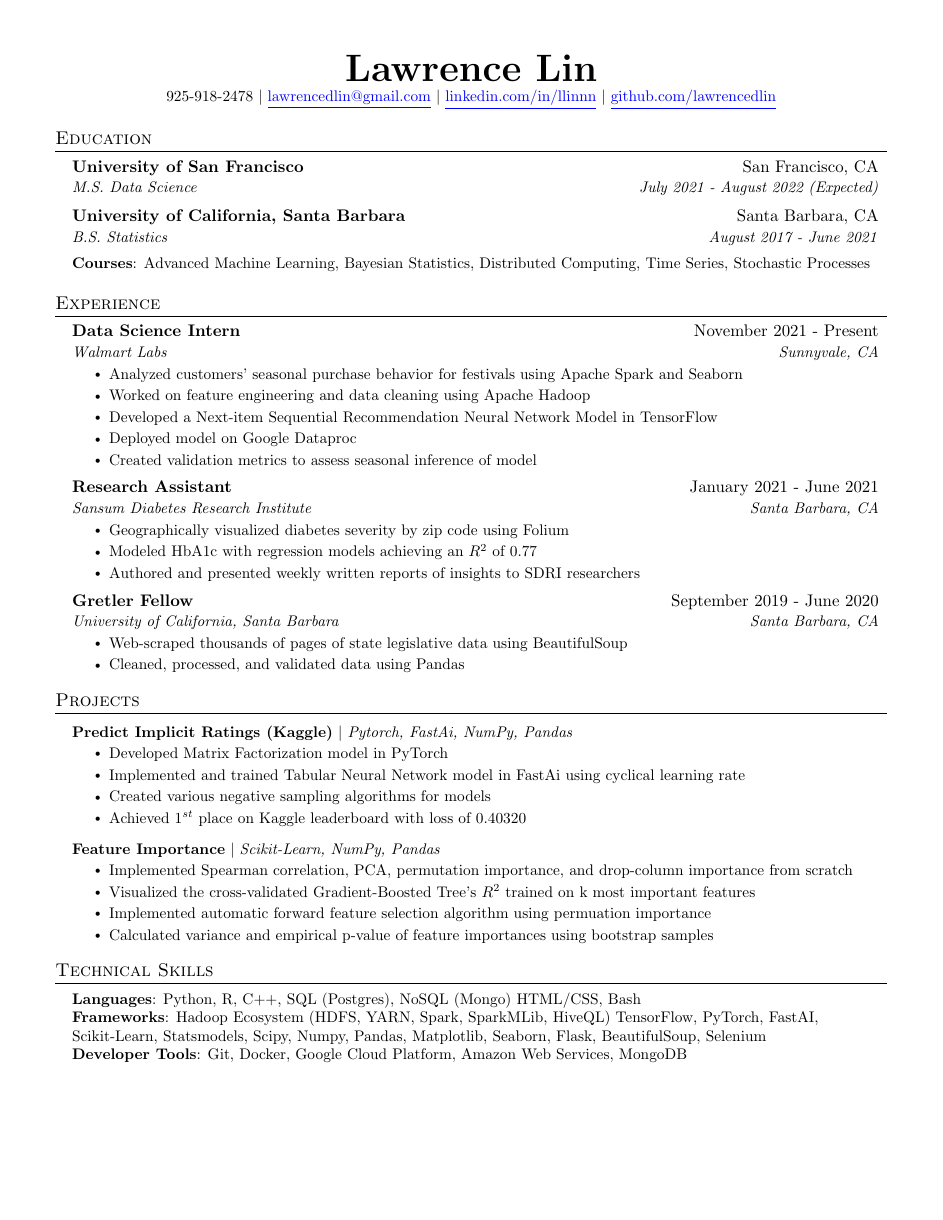
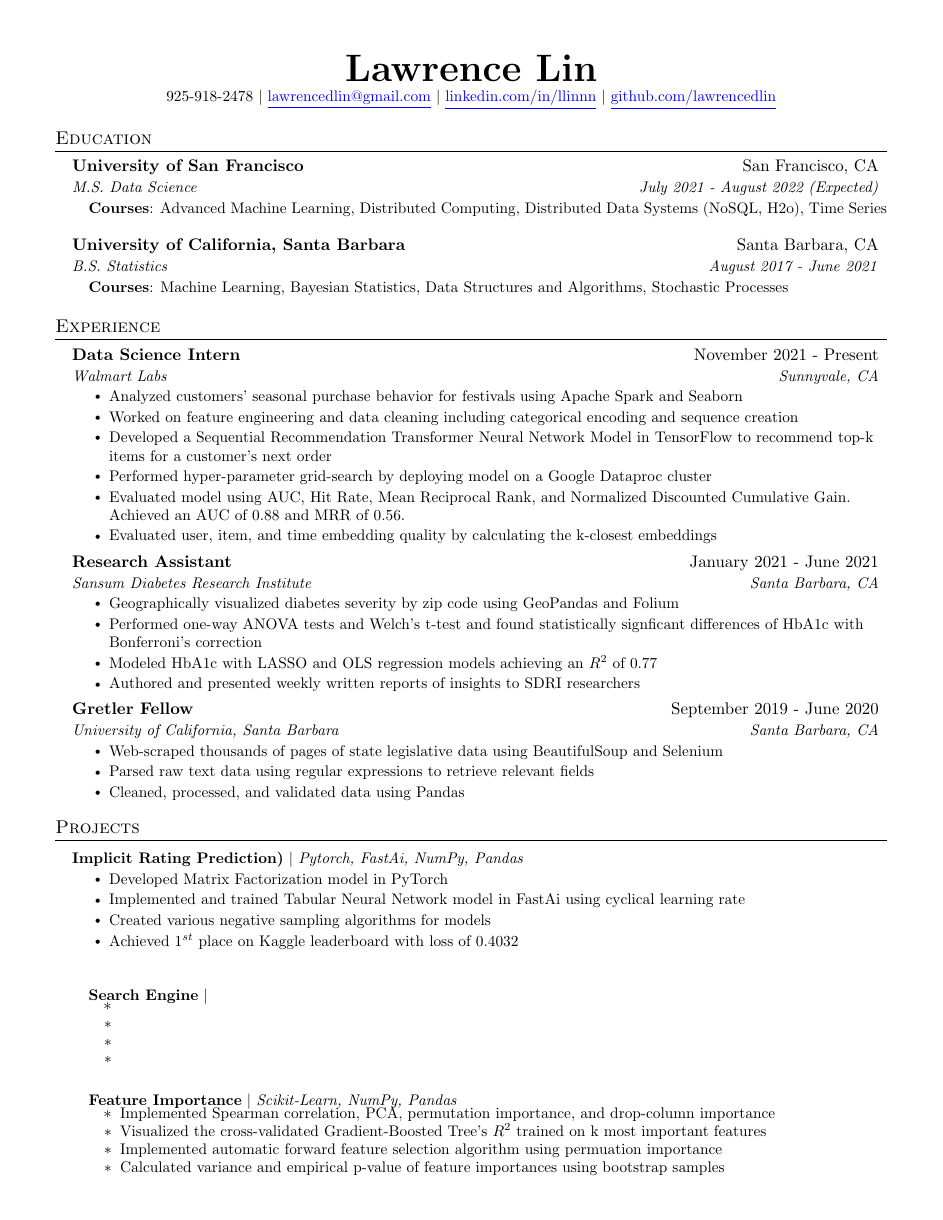
Before and after one commit to lawrencedlin/resume, a LaTeX document (main.tex): the whole page before the commit and page 1 of 2 after it. The pictures show the PDF file resume.pdf that the author committed with the source.

Commit message:
Updated bullet points for work experience

```diff
--- a/main.tex
+++ b/main.tex
@@ -125,14 +125,19 @@
     \resumeSubheading
       {University of San Francisco}{San Francisco, CA}
       {M.S. Data Science}{July 2021 - August 2022 (Expected)}
+      \begin{itemize}[leftmargin = 0.15in, label={}]
+    \small{\item{
+     \textbf{Courses}{: Advanced Machine Learning, Distributed Computing, Distributed Data Systems (NoSQL, H2o), Time Series}}}
+     \end{itemize}
     \resumeSubheading
       {University of California, Santa Barbara}{Santa Barbara, CA}
       {B.S. Statistics}{August 2017 - June 2021}
+      \begin{itemize}[leftmargin = 0.15in, label={}]
+    \small{\item{
+     \textbf{Courses}{: Machine Learning, Bayesian Statistics, Data Structures and Algorithms, Stochastic Processes}}}
+     \end{itemize}
   \resumeSubHeadingListEnd
-    \begin{itemize}[leftmargin = 0.15in, label={}]
-    \small{\item{
-     \textbf{Courses}{: Advanced Machine Learning, Bayesian Statistics, Distributed Computing, Time Series, Stochastic Processes}}}
-     \end{itemize}
+
 
 
 %-----------EXPERIENCE-----------
@@ -144,10 +149,11 @@
       {Walmart Labs}{Sunnyvale, CA}
       \resumeItemListStart
         \resumeItem{Analyzed customers' seasonal purchase behavior for festivals using Apache Spark and Seaborn}
-        \resumeItem{Worked on feature engineering and data cleaning using Apache Hadoop}
-        \resumeItem{Developed a Next-item Sequential Recommendation Neural Network Model in TensorFlow}
-        \resumeItem{Deployed model on Google Dataproc}
-        \resumeItem{Created validation metrics to assess seasonal inference of model}
+        \resumeItem{Worked on feature engineering and data cleaning including categorical encoding and sequence creation}
+        \resumeItem{Developed a Sequential Recommendation Transformer Neural Network Model in TensorFlow to recommend top-k items for a customer's next order}
+        \resumeItem{Performed hyper-parameter grid-search by deploying model on a Google Dataproc cluster}
+        \resumeItem{Evaluated model using AUC, Hit Rate, Mean Reciprocal Rank, and Normalized Discounted Cumulative Gain. Achieved an AUC of 0.88 and MRR of 0.56.}
+        \resumeItem{Evaluated user, item, and time embedding quality by calculating the k-closest embeddings}
       \resumeItemListEnd
 
 % -----------Multiple Positions Heading-----------
@@ -164,9 +170,11 @@
       {Research Assistant}{January 2021 - June 2021}
       {Sansum Diabetes Research Institute}{Santa Barbara, CA}
       \resumeItemListStart
-        \resumeItem{Geographically visualized diabetes severity by zip code using Folium}
+        \resumeItem{Geographically visualized diabetes severity by zip code using GeoPandas and Folium}
 
-        \resumeItem{Modeled HbA1c with regression models achieving an $R^{2}$ of 0.77}
+        \resumeItem{Performed one-way ANOVA tests and Welch's t-test and found statistically signficant differences of HbA1c with Bonferroni's correction}
+
+        \resumeItem{Modeled HbA1c with LASSO and OLS regression models achieving an $R^{2}$ of 0.77}
 
         \resumeItem{Authored and presented weekly written reports of insights to SDRI researchers}
     \resumeItemListEnd
@@ -175,7 +183,8 @@
       {Gretler Fellow}{September 2019 - June 2020}
       {University of California, Santa Barbara}{Santa Barbara, CA}
       \resumeItemListStart
-        \resumeItem{Web-scraped thousands of pages of state legislative data using BeautifulSoup}
+        \resumeItem{Web-scraped thousands of pages of state legislative data using BeautifulSoup and Selenium}
+        \resumeItem{Parsed raw text data using regular expressions to retrieve relevant fields}
         \resumeItem{Cleaned, processed, and validated data using Pandas}
       \resumeItemListEnd
 
@@ -186,9 +195,13 @@
 \section{Projects}
     \resumeSubHeadingListStart
       \resumeProjectHeading
-          {\textbf{Predict Implicit Ratings (Kaggle)} $|$ \emph{Pytorch, FastAi, NumPy, Pandas}}{}
+          {\textbf{Implicit Rating Prediction)} $|$ \emph{Pytorch, FastAi, NumPy, Pandas}}{}
           \resumeItemListStart
             \resumeItem{Developed Matrix Factorization model in PyTorch}
             \resumeItem{Implemented and trained Tabular Neural Network model in FastAi using cyclical learning rate}
             \resumeItem{Created various negative sampling algorithms for models}
-            \resumeItem{Achieved $1^{\text{st}}$ place on Kaggle leaderboard with loss of 0.40320}
+            \resumeItem{Achieved $1^{\text{st}}$ place on Kaggle leaderboard with loss of 0.4032}
+          \resumeItemListEnd
+        \resumeSubHeadingListStart
+      \resumeProjectHeading
+          {\textbf{Search Engine} $|$ \emph{}}{}
@@ -196,7 +214,7 @@
       \resumeProjectHeading
           {\textbf{Feature Importance} $|$ \emph{Scikit-Learn, NumPy, Pandas}}{}
           \resumeItemListStart
-            \resumeItem{Implemented Spearman correlation, PCA, permutation importance, and drop-column importance from scratch}
+            \resumeItem{Implemented Spearman correlation, PCA, permutation importance, and drop-column importance}
             \resumeItem{Visualized the cross-validated Gradient-Boosted Tree's $R^{2}$ trained on k most important features}
             \resumeItem{Implemented automatic forward feature selection algorithm using permuation importance}
             \resumeItem{Calculated variance and empirical p-value of feature importances using bootstrap samples}
@@ -211,8 +229,8 @@
  \begin{itemize}[leftmargin=0.15in, label={}]
     \small{\item{
      \textbf{Languages}{: Python, R, C++, SQL (Postgres), NoSQL (Mongo) HTML/CSS, Bash} \\
-     \textbf{Frameworks}{: Hadoop Ecosystem (HDFS, YARN, Spark, SparkMLib, HiveQL) TensorFlow, PyTorch, FastAI, Scikit-Learn, Statsmodels, Scipy, Numpy, Pandas, Matplotlib, Seaborn, Flask, BeautifulSoup, Selenium} \\
-     \textbf{Developer Tools}{: Git, Docker, Google Cloud Platform, Amazon Web Services, MongoDB}
+     \textbf{Frameworks}{: Hadoop Ecosystem (HDFS, YARN, Spark, SparkMLib, HiveQL) TensorFlow, PyTorch, FastAI, Scikit-Learn, Statsmodels, Scipy, Numpy, Pandas, Matplotlib, Seaborn, Flask, BeautifulSoup, Selenium, H2o} \\
+     \textbf{Developer Tools}{: Git, Docker, Google Cloud Platform, Amazon Web Services, DataBricks}
     }}
  \end{itemize}
 
```
Also changed, not shown: resume.pdf, main.tex (5 more changed lines).
